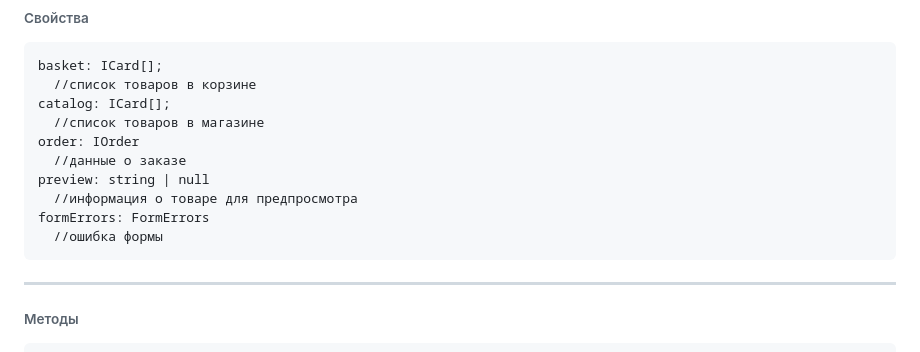
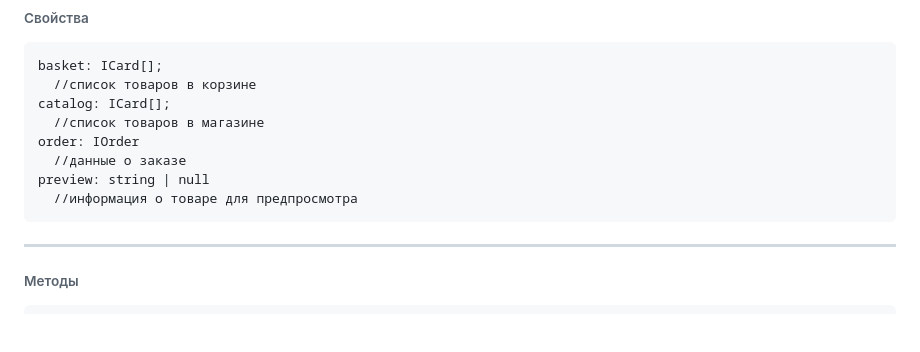
Before and after one commit to Marina-Savelyeva/web-larek-frontend, a Markdown page: README.md, the part around the change. GitHub-like rendering; blank space fills up the shorter version.

````diff
--- a/README.md
+++ b/README.md
@@ -245,8 +245,6 @@ order: IOrder
   //данные о заказе
 preview: string | null
   //информация о товаре для предпросмотра
-formErrors: FormErrors
-  //ошибка формы
 ```
 ------
 ###### Методы
````
